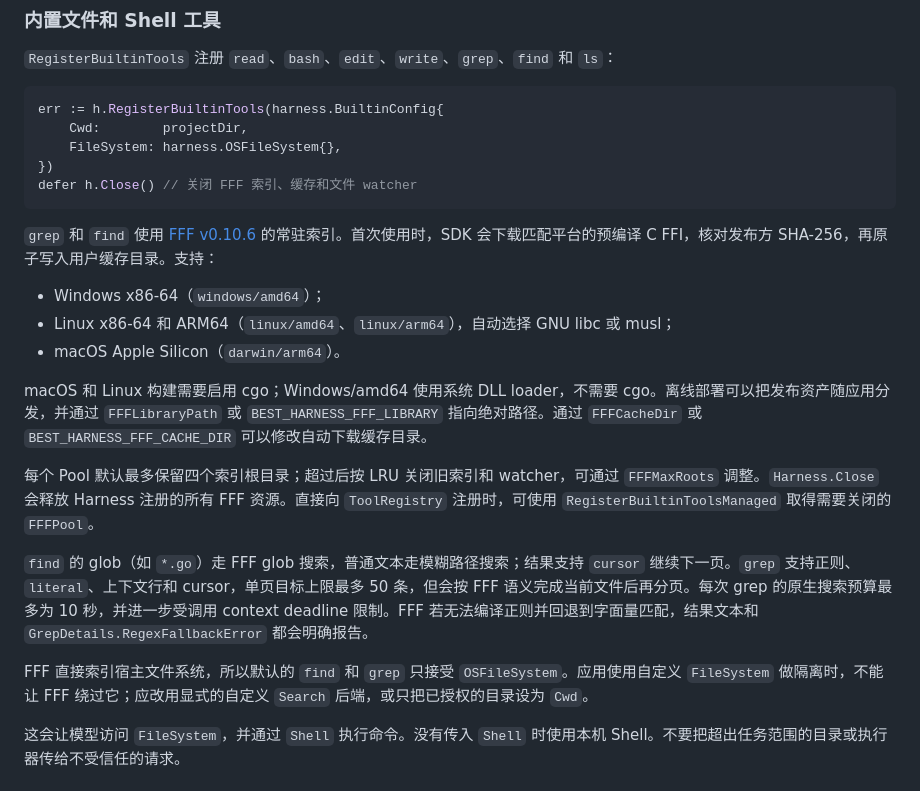
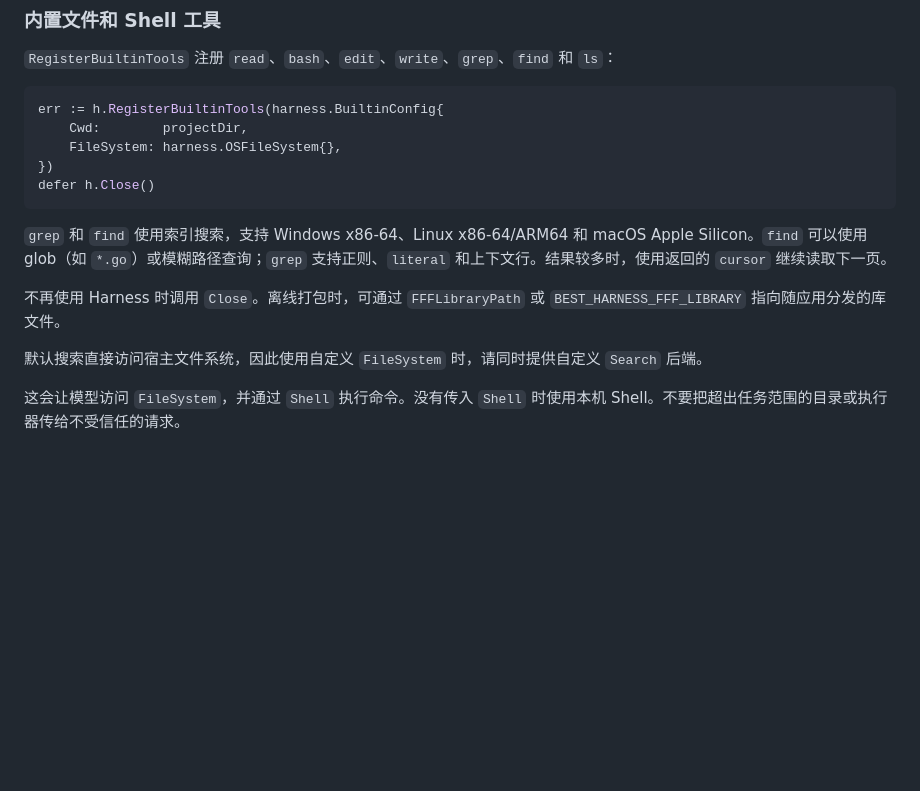
Before and after one commit to dcalsky/best-harness-go, a Markdown page: docs/sdk.md, the part around the change. Rendered like a GitHub page; blank space fills up the shorter version.

Commit message:
Simplify FFF usage documentation

````diff
--- a/docs/sdk.md
+++ b/docs/sdk.md
@@ -444,22 +444,14 @@ err := h.RegisterBuiltinTools(harness.BuiltinConfig{
 	Cwd:        projectDir,
 	FileSystem: harness.OSFileSystem{},
 })
-defer h.Close() // 关闭 FFF 索引、缓存和文件 watcher
+defer h.Close()
 ```
 
-`grep` 和 `find` 使用 [FFF v0.10.6](https://github.com/dmtrKovalenko/fff/releases/tag/v0.10.6) 的常驻索引。首次使用时，SDK 会下载匹配平台的预编译 C FFI，核对发布方 SHA-256，再原子写入用户缓存目录。支持：
+`grep` 和 `find` 使用索引搜索，支持 Windows x86-64、Linux x86-64/ARM64 和 macOS Apple Silicon。`find` 可以使用 glob（如 `*.go`）或模糊路径查询；`grep` 支持正则、`literal` 和上下文行。结果较多时，使用返回的 `cursor` 继续读取下一页。
 
-- Windows x86-64（`windows/amd64`）；
-- Linux x86-64 和 ARM64（`linux/amd64`、`linux/arm64`），自动选择 GNU libc 或 musl；
-- macOS Apple Silicon（`darwin/arm64`）。
+不再使用 Harness 时调用 `Close`。离线打包时，可通过 `FFFLibraryPath` 或 `BEST_HARNESS_FFF_LIBRARY` 指向随应用分发的库文件。
 
-macOS 和 Linux 构建需要启用 cgo；Windows/amd64 使用系统 DLL loader，不需要 cgo。离线部署可以把发布资产随应用分发，并通过 `FFFLibraryPath` 或 `BEST_HARNESS_FFF_LIBRARY` 指向绝对路径。通过 `FFFCacheDir` 或 `BEST_HARNESS_FFF_CACHE_DIR` 可以修改自动下载缓存目录。
-
-每个 Pool 默认最多保留四个索引根目录；超过后按 LRU 关闭旧索引和 watcher，可通过 `FFFMaxRoots` 调整。`Harness.Close` 会释放 Harness 注册的所有 FFF 资源。直接向 `ToolRegistry` 注册时，可使用 `RegisterBuiltinToolsManaged` 取得需要关闭的 `FFFPool`。
-
-`find` 的 glob（如 `*.go`）走 FFF glob 搜索，普通文本走模糊路径搜索；结果支持 `cursor` 继续下一页。`grep` 支持正则、`literal`、上下文行和 cursor，单页目标上限最多 50 条，但会按 FFF 语义完成当前文件后再分页。每次 grep 的原生搜索预算最多为 10 秒，并进一步受调用 context deadline 限制。FFF 若无法编译正则并回退到字面量匹配，结果文本和 `GrepDetails.RegexFallbackError` 都会明确报告。
-
-FFF 直接索引宿主文件系统，所以默认的 `find` 和 `grep` 只接受 `OSFileSystem`。应用使用自定义 `FileSystem` 做隔离时，不能让 FFF 绕过它；应改用显式的自定义 `Search` 后端，或只把已授权的目录设为 `Cwd`。
+默认搜索直接访问宿主文件系统，因此使用自定义 `FileSystem` 时，请同时提供自定义 `Search` 后端。
 
 这会让模型访问 `FileSystem`，并通过 `Shell` 执行命令。没有传入 `Shell` 时使用本机 Shell。不要把超出任务范围的目录或执行器传给不受信任的请求。
 
````
